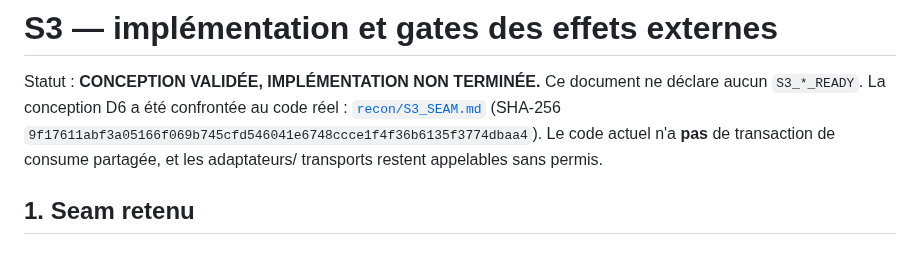
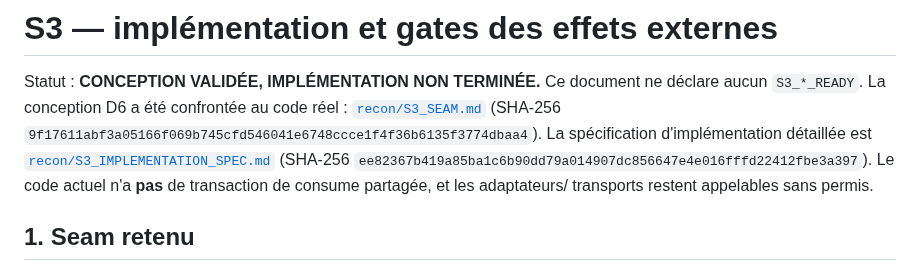
Before and after one commit to m413w4r3/AutoWork, a Markdown page: docs/mission06-pre-run/S3_IMPLEMENTATION_AND_GATES.md, the part around the change. GitHub-like rendering.

```diff
--- a/docs/mission06-pre-run/S3_IMPLEMENTATION_AND_GATES.md
+++ b/docs/mission06-pre-run/S3_IMPLEMENTATION_AND_GATES.md
@@ -3,7 +3,10 @@
 Statut : **CONCEPTION VALIDÉE, IMPLÉMENTATION NON TERMINÉE.** Ce document ne
 déclare aucun `S3_*_READY`. La conception D6 a été confrontée au code réel :
 [`recon/S3_SEAM.md`](recon/S3_SEAM.md) (SHA-256
-`9f17611abf3a05166f069b745cfd546041e6748ccce1f4f36b6135f3774dbaa4`). Le code
+`9f17611abf3a05166f069b745cfd546041e6748ccce1f4f36b6135f3774dbaa4`). La
+spécification d'implémentation détaillée est
+[`recon/S3_IMPLEMENTATION_SPEC.md`](recon/S3_IMPLEMENTATION_SPEC.md) (SHA-256
+`ee82367b419a85ba1c6b90dd79a014907dc856647e4e016fffd22412fbe3a397`). Le code
 actuel n'a **pas** de transaction de consume partagée, et les adaptateurs/
 transports restent appelables sans permis.
 
```
Also changed, not shown: docs/mission06-pre-run/MULTI_AGENT_REGISTRY_AND_REVIEWS.md (+3 -2 lines).
